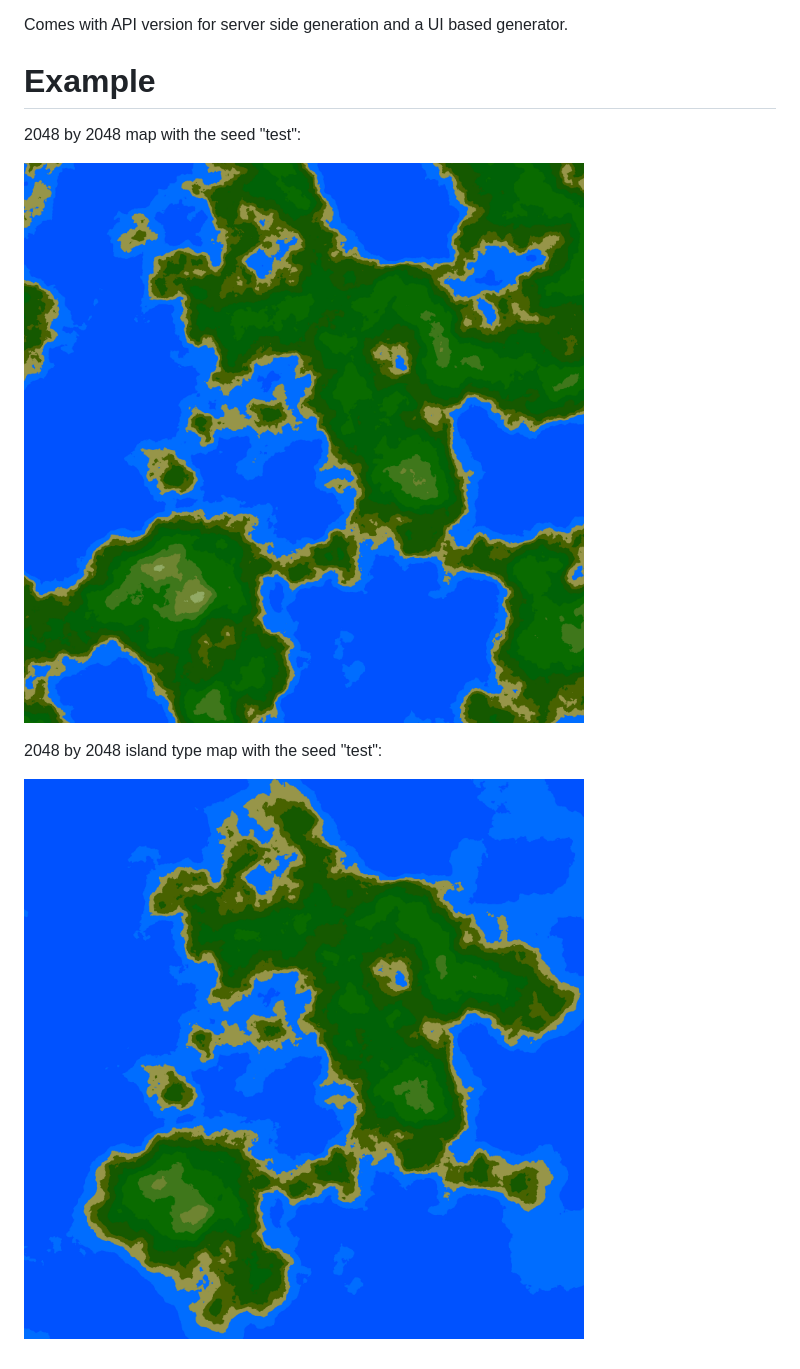
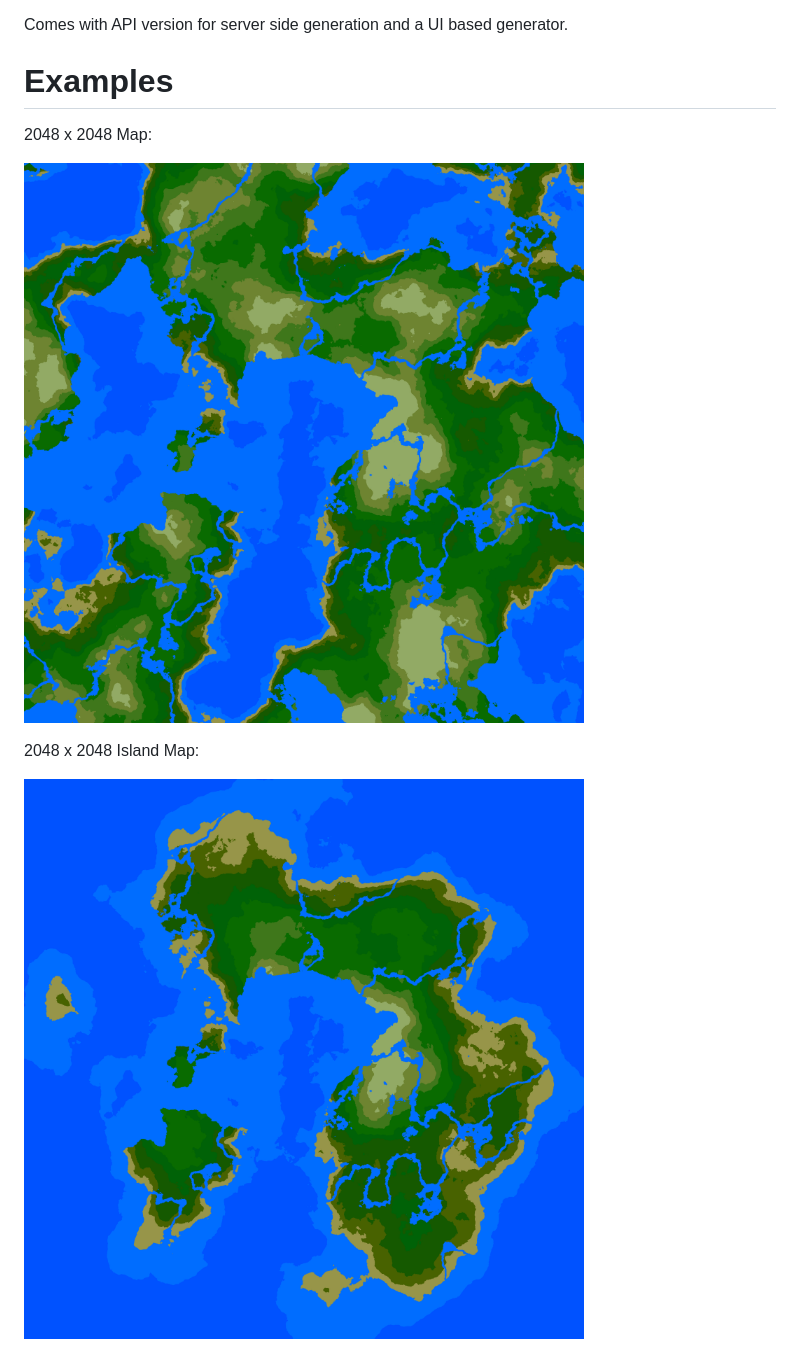
Before and after one commit to NobilityGaming/Map-Generator, a Markdown page: README.md, the part around the change. GitHub-like rendering; pictures changed too: island.png (added), map.png (added), test.png (deleted).

Commit message:
Updated imgs

```diff
--- a/README.md
+++ b/README.md
@@ -4,12 +4,12 @@ Includes options to generate rivers and lakes.
 
 Comes with API version for server side generation and a UI based generator.
 
-# Example
+# Examples
 
-2048 by 2048 map with the seed "test":
+2048 x 2048 Map:
 
-![alt text](https://github.com/NobilityGaming/Map-Generator/blob/master/test1.png?raw=true)
+![alt text](https://github.com/NobilityGaming/Map-Generator/blob/master/map.png?raw=true)
 
-2048 by 2048 island type map with the seed "test":
+2048 x 2048 Island Map:
 
-![alt text](https://github.com/NobilityGaming/Map-Generator/blob/master/test.png?raw=true)
+![alt text](https://github.com/NobilityGaming/Map-Generator/blob/master/island.png?raw=true)
```
